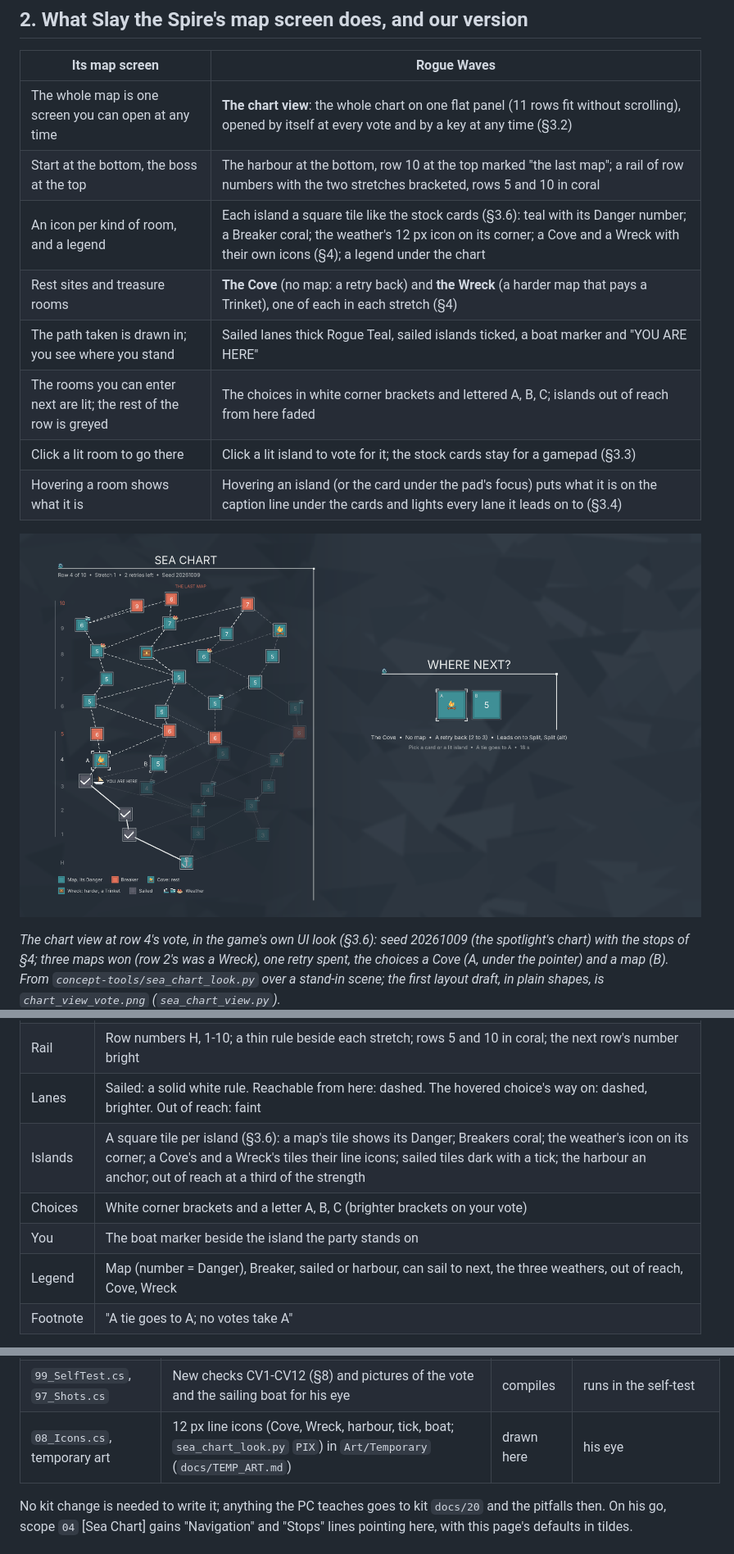
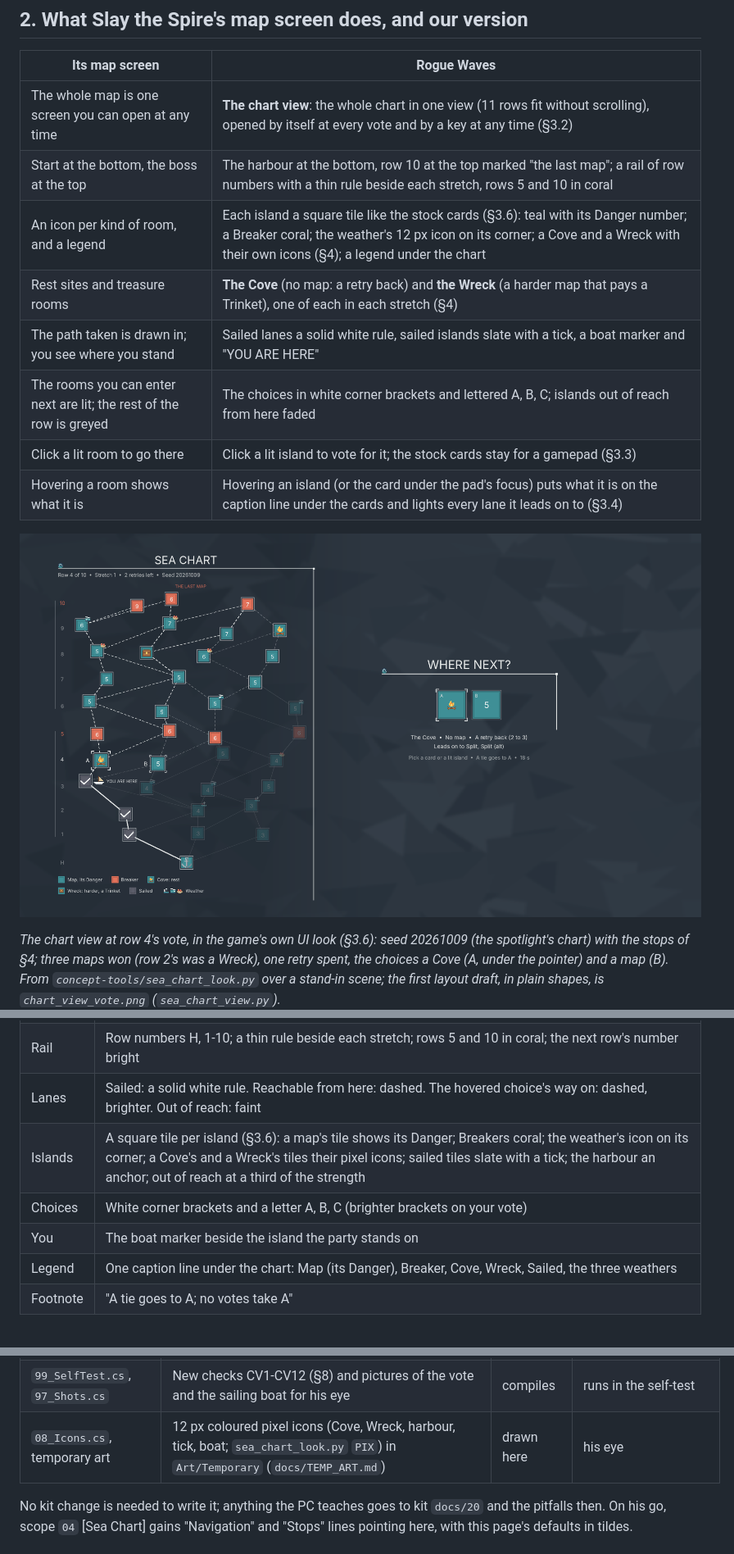
Before and after one commit to dimitriphan/Rogue-Waves, a Markdown page: docs/mode/CHART_NAVIGATION.md, 3 parts joined by grey strips. Shown at 82% size. Rendered like a GitHub page; pictures changed too: docs/concepts/art/chart_look_vote.png.

Commit message:
Chart look: last first-draft words, caption inside the rule
Co-Authored-By: Claude Opus 5.5 <noreply@anthropic.com>
Claude-Session: https://claude.ai/code/session_01RkaCMPXzFqYSaHbeHKnYeY

```diff
--- a/docs/mode/CHART_NAVIGATION.md
+++ b/docs/mode/CHART_NAVIGATION.md
@@ -33,11 +33,11 @@ each island leads to, where the stretch closes. The player in game never sees th
 
 | Its map screen | Rogue Waves |
 | --- | --- |
-| The whole map is one screen you can open at any time | **The chart view**: the whole chart on one flat panel (11 rows fit without scrolling), opened by itself at every vote and by a key at any time (§3.2) |
-| Start at the bottom, the boss at the top | The harbour at the bottom, row 10 at the top marked "the last map"; a rail of row numbers with the two stretches bracketed, rows 5 and 10 in coral |
+| The whole map is one screen you can open at any time | **The chart view**: the whole chart in one view (11 rows fit without scrolling), opened by itself at every vote and by a key at any time (§3.2) |
+| Start at the bottom, the boss at the top | The harbour at the bottom, row 10 at the top marked "the last map"; a rail of row numbers with a thin rule beside each stretch, rows 5 and 10 in coral |
 | An icon per kind of room, and a legend | Each island a square tile like the stock cards (§3.6): teal with its Danger number; a Breaker coral; the weather's 12 px icon on its corner; a Cove and a Wreck with their own icons (§4); a legend under the chart |
 | Rest sites and treasure rooms | **The Cove** (no map: a retry back) and **the Wreck** (a harder map that pays a Trinket), one of each in each stretch (§4) |
-| The path taken is drawn in; you see where you stand | Sailed lanes thick Rogue Teal, sailed islands ticked, a boat marker and "YOU ARE HERE" |
+| The path taken is drawn in; you see where you stand | Sailed lanes a solid white rule, sailed islands slate with a tick, a boat marker and "YOU ARE HERE" |
 | The rooms you can enter next are lit; the rest of the row is greyed | The choices in white corner brackets and lettered A, B, C; islands out of reach from here faded |
 | Click a lit room to go there | Click a lit island to vote for it; the stock cards stay for a gamepad (§3.3) |
 | Hovering a room shows what it is | Hovering an island (or the card under the pad's focus) puts what it is on the caption line under the cards and lights every lane it leads on to (§3.4) |
@@ -63,10 +63,10 @@ is taken from the map that is loaded, not from the name.
 | Header | "SEA CHART" as a stock title, then one caption line: "Row N of 10 • Stretch N • N retries left • Seed N" (the chart's name already carries the retries left, `04_World.cs`; the seed for bug reports) |
 | Rail | Row numbers H, 1-10; a thin rule beside each stretch; rows 5 and 10 in coral; the next row's number bright |
 | Lanes | Sailed: a solid white rule. Reachable from here: dashed. The hovered choice's way on: dashed, brighter. Out of reach: faint |
-| Islands | A square tile per island (§3.6): a map's tile shows its Danger; Breakers coral; the weather's icon on its corner; a Cove's and a Wreck's tiles their line icons; sailed tiles dark with a tick; the harbour an anchor; out of reach at a third of the strength |
+| Islands | A square tile per island (§3.6): a map's tile shows its Danger; Breakers coral; the weather's icon on its corner; a Cove's and a Wreck's tiles their pixel icons; sailed tiles slate with a tick; the harbour an anchor; out of reach at a third of the strength |
 | Choices | White corner brackets and a letter A, B, C (brighter brackets on your vote) |
 | You | The boat marker beside the island the party stands on |
-| Legend | Map (number = Danger), Breaker, sailed or harbour, can sail to next, the three weathers, out of reach, Cove, Wreck |
+| Legend | One caption line under the chart: Map (its Danger), Breaker, Cove, Wreck, Sailed, the three weathers |
 | Footnote | "A tie goes to A; no votes take A" |
 
 **After a loss** the only lit island is the lost one, with "Only this map: 2 retries left" in the header (the rule is
@@ -211,7 +211,7 @@ weather billboard. A campaign started before the change continues without stops.
 | `21_Difficulty.cs`, `14_Run.cs`, `24_Trinkets.cs` | A Wreck plays one row ahead; its pay | compiles | the numbers in the log |
 | `12_Menu.cs` or the view | The key (~M~) read with `InputSystem.Keyboard.current`, ignored while a chat or text field has focus, never while the choice dialog is up | compiles | no clash with the game's keys; typing "m" in chat |
 | `99_SelfTest.cs`, `97_Shots.cs` | New checks CV1-CV12 (§8) and pictures of the vote and the sailing boat for his eye | compiles | runs in the self-test |
-| `08_Icons.cs`, temporary art | 12 px line icons (Cove, Wreck, harbour, tick, boat; `sea_chart_look.py` `PIX`) in `Art/Temporary` (`docs/TEMP_ART.md`) | drawn here | his eye |
+| `08_Icons.cs`, temporary art | 12 px coloured pixel icons (Cove, Wreck, harbour, tick, boat; `sea_chart_look.py` `PIX`) in `Art/Temporary` (`docs/TEMP_ART.md`) | drawn here | his eye |
 
 No kit change is needed to write it; anything the PC teaches goes to kit `docs/20` and the pitfalls then. On his go,
 scope `04` [Sea Chart] gains "Navigation" and "Stops" lines pointing here, with this page's defaults in tildes.
```
Also changed, not shown: other parts of docs/mode/CHART_NAVIGATION.md (+1 -1 lines), 1 other file.
